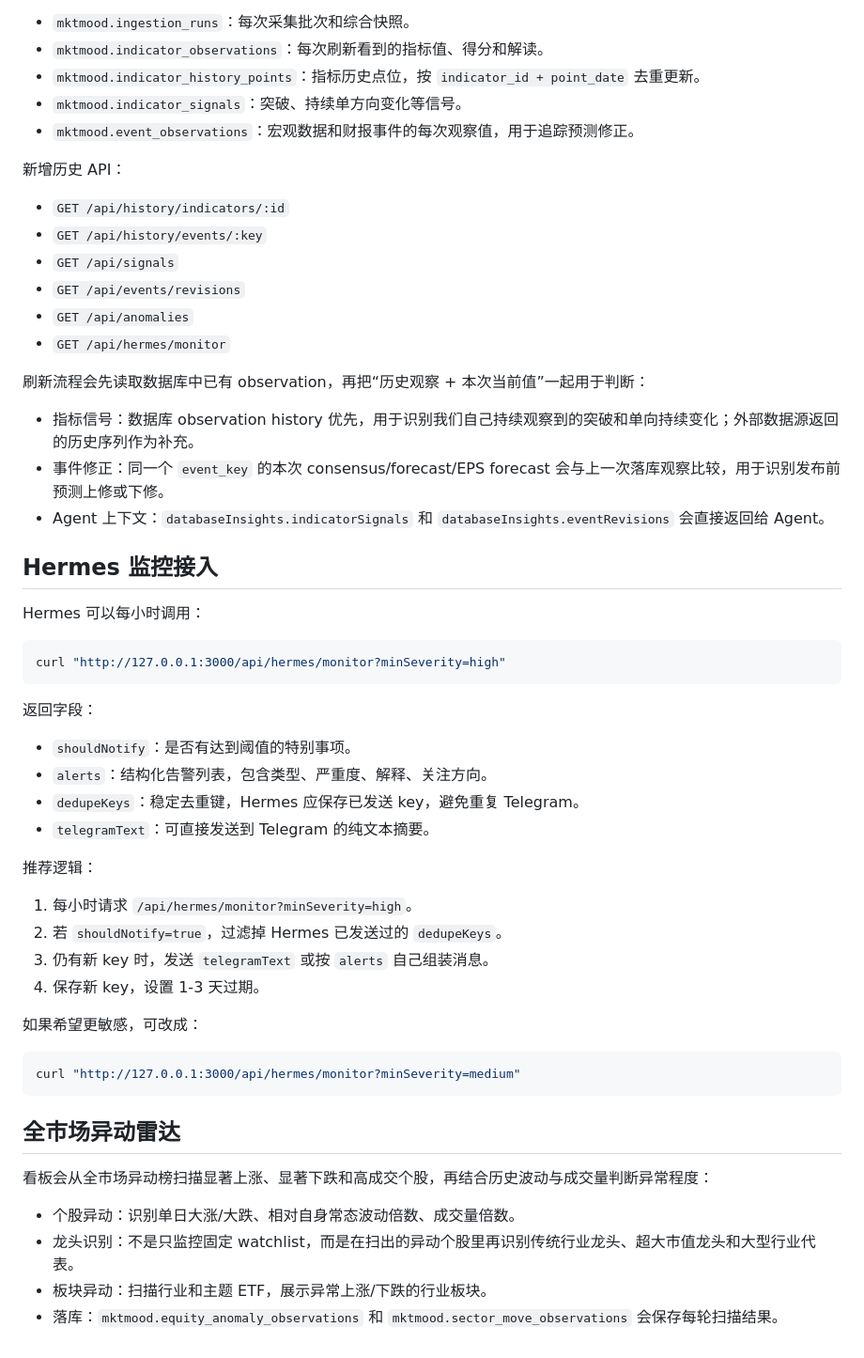
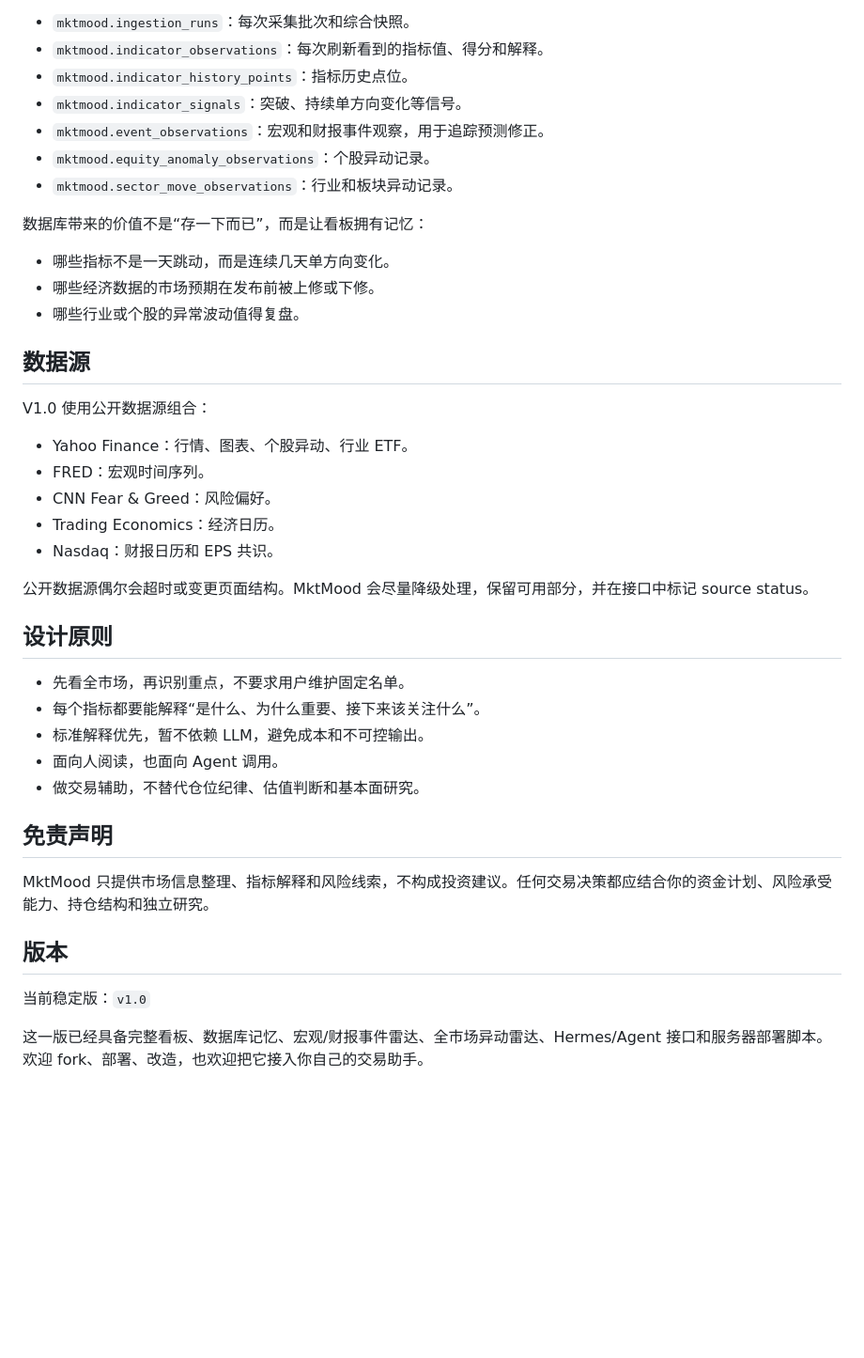
Before and after one commit to zyzzyvar/MktMood, a Markdown page: README.md, the part around one of its changes. Shown at 94% size. GitHub-like rendering; blank space fills up the shorter version.

Commit message:
Refresh README for v1.0

````diff
--- a/README.md
+++ b/README.md
@@ -80,58 +260,44 @@ bash deploy.sh
 
 - `mktmood.ingestion_runs`：每次采集批次和综合快照。
-- `mktmood.indicator_observations`：每次刷新看到的指标值、得分和解读。
-- `mktmood.indicator_history_points`：指标历史点位，按 `indicator_id + point_date` 去重更新。
+- `mktmood.indicator_observations`：每次刷新看到的指标值、得分和解释。
+- `mktmood.indicator_history_points`：指标历史点位。
 - `mktmood.indicator_signals`：突破、持续单方向变化等信号。
-- `mktmood.event_observations`：宏观数据和财报事件的每次观察值，用于追踪预测修正。
+- `mktmood.event_observations`：宏观和财报事件观察，用于追踪预测修正。
+- `mktmood.equity_anomaly_observations`：个股异动记录。
+- `mktmood.sector_move_observations`：行业和板块异动记录。
 
-新增历史 API：
+数据库带来的价值不是“存一下而已”，而是让看板拥有记忆：
 
-- `GET /api/history/indicators/:id`
-- `GET /api/history/events/:key`
-- `GET /api/signals`
-- `GET /api/events/revisions`
-- `GET /api/anomalies`
-- `GET /api/hermes/monitor`
+- 哪些指标不是一天跳动，而是连续几天单方向变化。
+- 哪些经济数据的市场预期在发布前被上修或下修。
+- 哪些行业或个股的异常波动值得复盘。
 
-刷新流程会先读取数据库中已有 observation，再把“历史观察 + 本次当前值”一起用于判断：
+## 数据源
 
-- 指标信号：数据库 observation history 优先，用于识别我们自己持续观察到的突破和单向持续变化；外部数据源返回的历史序列作为补充。
-- 事件修正：同一个 `event_key` 的本次 consensus/forecast/EPS forecast 会与上一次落库观察比较，用于识别发布前预测上修或下修。
-- Agent 上下文：`databaseInsights.indicatorSignals` 和 `databaseInsights.eventRevisions` 会直接返回给 Agent。
+V1.0 使用公开数据源组合：
 
-## Hermes 监控接入
+- Yahoo Finance：行情、图表、个股异动、行业 ETF。
+- FRED：宏观时间序列。
+- CNN Fear & Greed：风险偏好。
+- Trading Economics：经济日历。
+- Nasdaq：财报日历和 EPS 共识。
 
-Hermes 可以每小时调用：
+公开数据源偶尔会超时或变更页面结构。MktMood 会尽量降级处理，保留可用部分，并在接口中标记 source status。
 
-```bash
-curl "http://127.0.0.1:3000/api/hermes/monitor?minSeverity=high"
-```
+## 设计原则
 
-返回字段：
+- 先看全市场，再识别重点，不要求用户维护固定名单。
+- 每个指标都要能解释“是什么、为什么重要、接下来该关注什么”。
+- 标准解释优先，暂不依赖 LLM，避免成本和不可控输出。
+- 面向人阅读，也面向 Agent 调用。
+- 做交易辅助，不替代仓位纪律、估值判断和基本面研究。
 
-- `shouldNotify`：是否有达到阈值的特别事项。
-- `alerts`：结构化告警列表，包含类型、严重度、解释、关注方向。
-- `dedupeKeys`：稳定去重键，Hermes 应保存已发送 key，避免重复 Telegram。
-- `telegramText`：可直接发送到 Telegram 的纯文本摘要。
+## 免责声明
 
-推荐逻辑：
+MktMood 只提供市场信息整理、指标解释和风险线索，不构成投资建议。任何交易决策都应结合你的资金计划、风险承受能力、持仓结构和独立研究。
 
-1. 每小时请求 `/api/hermes/monitor?minSeverity=high`。
-2. 若 `shouldNotify=true`，过滤掉 Hermes 已发送过的 `dedupeKeys`。
-3. 仍有新 key 时，发送 `telegramText` 或按 `alerts` 自己组装消息。
-4. 保存新 key，设置 1-3 天过期。
+## 版本
 
-如果希望更敏感，可改成：
+当前稳定版：`v1.0`
 
-```bash
-curl "http://127.0.0.1:3000/api/hermes/monitor?minSeverity=medium"
-```
-
-## 全市场异动雷达
-
-看板会从全市场异动榜扫描显著上涨、显著下跌和高成交个股，再结合历史波动与成交量判断异常程度：
-
-- 个股异动：识别单日大涨/大跌、相对自身常态波动倍数、成交量倍数。
-- 龙头识别：不是只监控固定 watchlist，而是在扫出的异动个股里再识别传统行业龙头、超大市值龙头和大型行业代表。
-- 板块异动：扫描行业和主题 ETF，展示异常上涨/下跌的行业板块。
-- 落库：`mktmood.equity_anomaly_observations` 和 `mktmood.sector_move_observations` 会保存每轮扫描结果。
+这一版已经具备完整看板、数据库记忆、宏观/财报事件雷达、全市场异动雷达、Hermes/Agent 接口和服务器部署脚本。欢迎 fork、部署、改造，也欢迎把它接入你自己的交易助手。
````
Also changed, not shown: other parts of README.md (+227 -47 lines).
